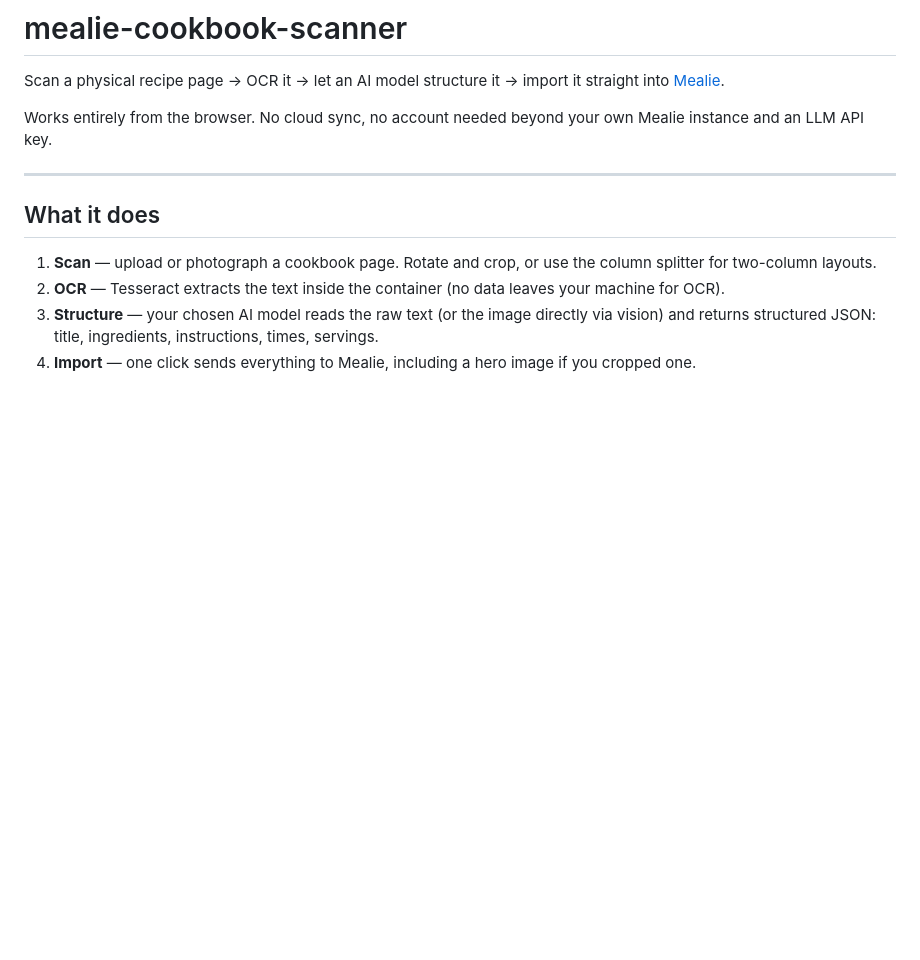
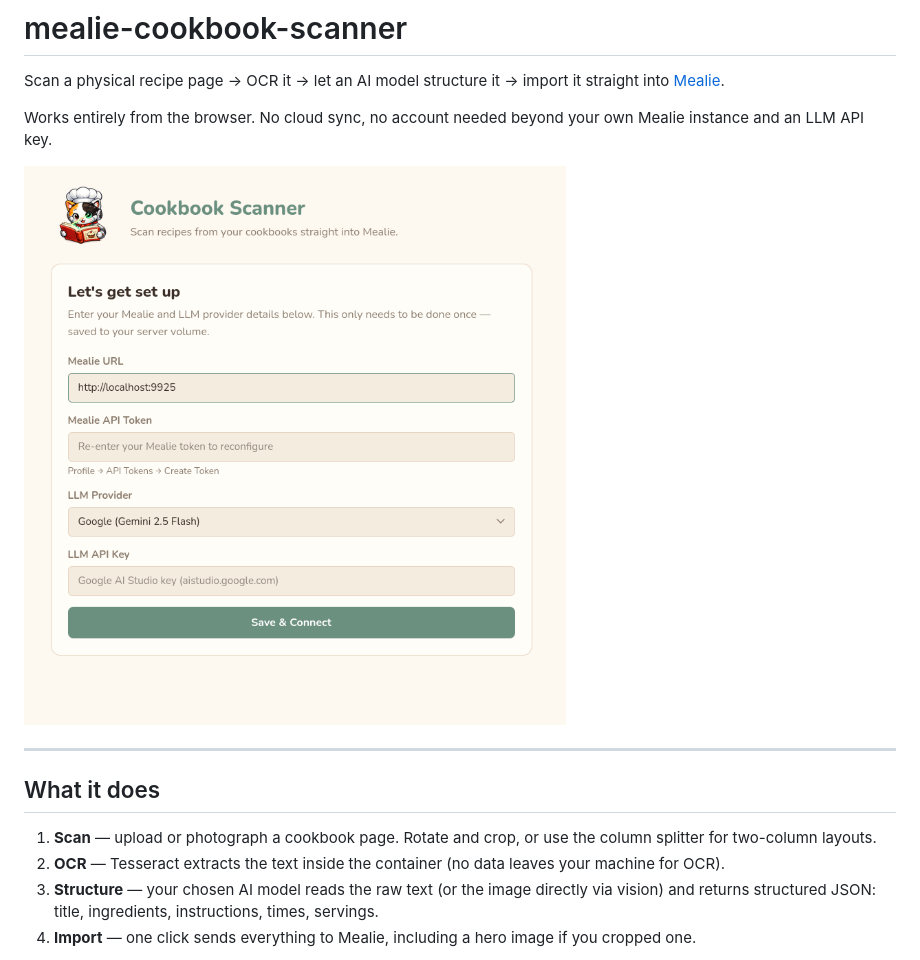
Before and after one commit to Tysiana/mealie-cookbook-scanner, a Markdown page: README.md, the part around the change. GitHub-like rendering; pictures changed too: docs/screenshot.png (added); blank space fills up the shorter version.

Commit message:
docs: add app screenshot to README

```diff
--- a/README.md
+++ b/README.md
@@ -3,6 +3,8 @@
 Scan a physical recipe page → OCR it → let an AI model structure it → import it straight into [Mealie](https://mealie.io).
 
 Works entirely from the browser. No cloud sync, no account needed beyond your own Mealie instance and an LLM API key.
+
+![Cookbook Scanner config screen](docs/screenshot.png)
 
 ---
 
```
